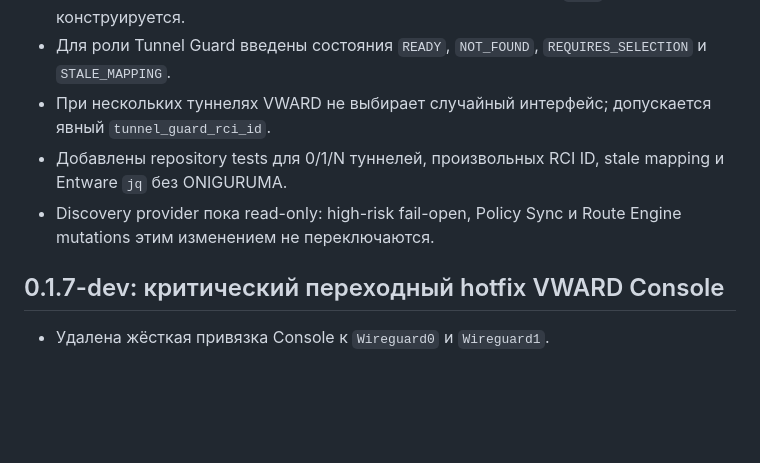
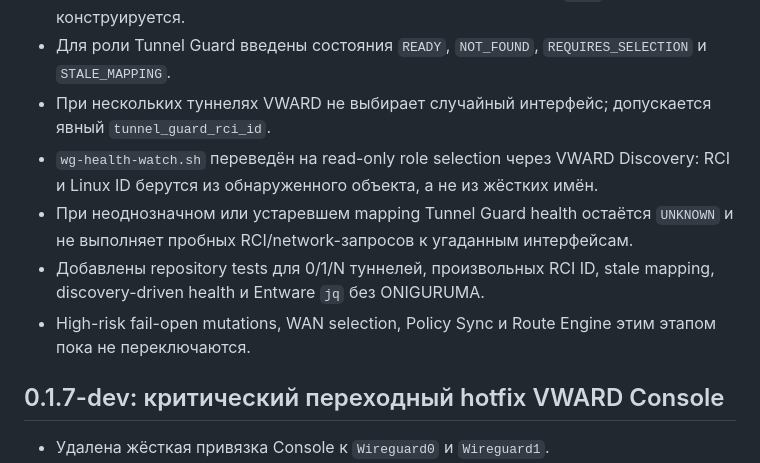
Before and after one commit to Ziegfe1d/VWARD, a Markdown page: CHANGELOG.md, the part around the change. GitHub-like rendering; blank space fills up the shorter version.

Commit message:
beta: document discovery-driven Tunnel Guard health

```diff
--- a/CHANGELOG.md
+++ b/CHANGELOG.md
@@ -8,8 +8,10 @@
 - Linux-интерфейс сопоставляется по фактическому адресу; имя `nwgN` не конструируется.
 - Для роли Tunnel Guard введены состояния `READY`, `NOT_FOUND`, `REQUIRES_SELECTION` и `STALE_MAPPING`.
 - При нескольких туннелях VWARD не выбирает случайный интерфейс; допускается явный `tunnel_guard_rci_id`.
-- Добавлены repository tests для 0/1/N туннелей, произвольных RCI ID, stale mapping и Entware `jq` без ONIGURUMA.
-- Discovery provider пока read-only: high-risk fail-open, Policy Sync и Route Engine mutations этим изменением не переключаются.
+- `wg-health-watch.sh` переведён на read-only role selection через VWARD Discovery: RCI и Linux ID берутся из обнаруженного объекта, а не из жёстких имён.
+- При неоднозначном или устаревшем mapping Tunnel Guard health остаётся `UNKNOWN` и не выполняет пробных RCI/network-запросов к угаданным интерфейсам.
+- Добавлены repository tests для 0/1/N туннелей, произвольных RCI ID, stale mapping, discovery-driven health и Entware `jq` без ONIGURUMA.
+- High-risk fail-open mutations, WAN selection, Policy Sync и Route Engine этим этапом пока не переключаются.
 
 ## 0.1.7-dev: критический переходный hotfix VWARD Console
 
```
